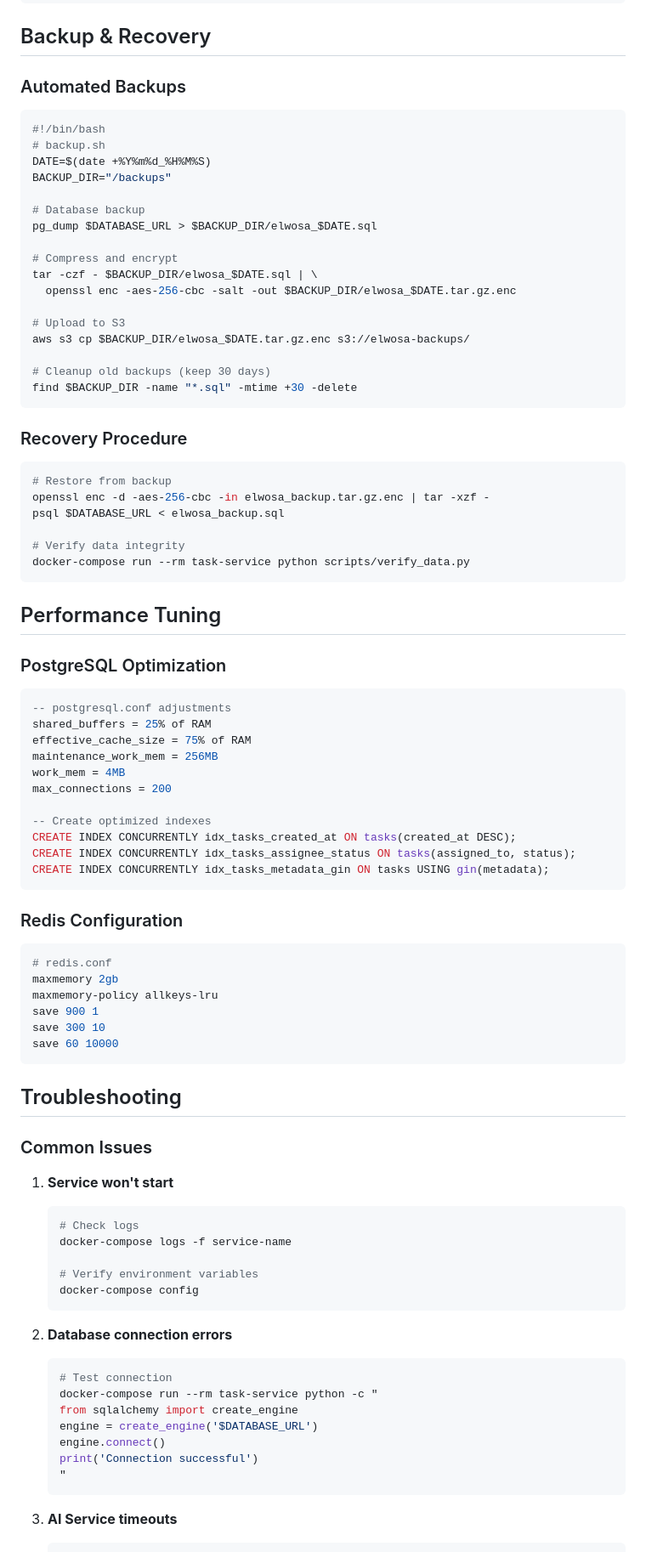
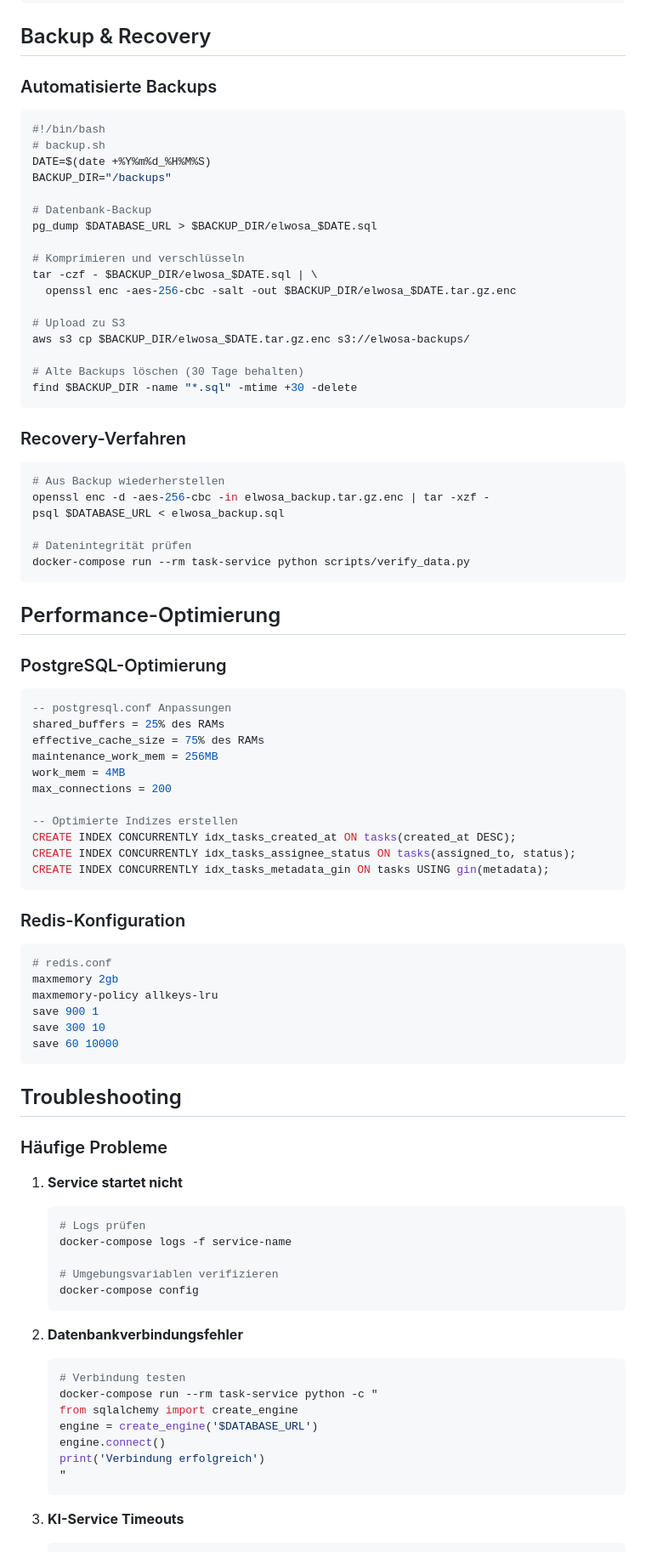
Before and after one commit to MadGapun/ELWOSA-Pub, a Markdown page: DEPLOYMENT_GUIDE.md, the part around one of its changes. Shown at 85% size. Rendered like a GitHub page.

````diff
--- a/DEPLOYMENT_GUIDE.md
+++ b/DEPLOYMENT_GUIDE.md
@@ -272,7 +272,7 @@ CREATE POLICY tenant_isolation ON tasks
 
 ## Backup & Recovery
 
-### Automated Backups
+### Automatisierte Backups
 
 ```bash
 #!/bin/bash
@@ -280,50 +280,50 @@ CREATE POLICY tenant_isolation ON tasks
 DATE=$(date +%Y%m%d_%H%M%S)
 BACKUP_DIR="/backups"
 
-# Database backup
+# Datenbank-Backup
 pg_dump $DATABASE_URL > $BACKUP_DIR/elwosa_$DATE.sql
 
-# Compress and encrypt
+# Komprimieren und verschlüsseln
 tar -czf - $BACKUP_DIR/elwosa_$DATE.sql | \
   openssl enc -aes-256-cbc -salt -out $BACKUP_DIR/elwosa_$DATE.tar.gz.enc
 
-# Upload to S3
+# Upload zu S3
 aws s3 cp $BACKUP_DIR/elwosa_$DATE.tar.gz.enc s3://elwosa-backups/
 
-# Cleanup old backups (keep 30 days)
+# Alte Backups löschen (30 Tage behalten)
 find $BACKUP_DIR -name "*.sql" -mtime +30 -delete
 ```
 
-### Recovery Procedure
+### Recovery-Verfahren
 
 ```bash
-# Restore from backup
+# Aus Backup wiederherstellen
 openssl enc -d -aes-256-cbc -in elwosa_backup.tar.gz.enc | tar -xzf -
 psql $DATABASE_URL < elwosa_backup.sql
 
-# Verify data integrity
+# Datenintegrität prüfen
 docker-compose run --rm task-service python scripts/verify_data.py
 ```
 
-## Performance Tuning
+## Performance-Optimierung
 
-### PostgreSQL Optimization
+### PostgreSQL-Optimierung
 
 ```sql
--- postgresql.conf adjustments
-shared_buffers = 25% of RAM
-effective_cache_size = 75% of RAM
+-- postgresql.conf Anpassungen
+shared_buffers = 25% des RAMs
+effective_cache_size = 75% des RAMs
 maintenance_work_mem = 256MB
 work_mem = 4MB
 max_connections = 200
 
--- Create optimized indexes
+-- Optimierte Indizes erstellen
 CREATE INDEX CONCURRENTLY idx_tasks_created_at ON tasks(created_at DESC);
 CREATE INDEX CONCURRENTLY idx_tasks_assignee_status ON tasks(assigned_to, status);
 CREATE INDEX CONCURRENTLY idx_tasks_metadata_gin ON tasks USING gin(metadata);
 ```
 
-### Redis Configuration
+### Redis-Konfiguration
 
 ```conf
 # redis.conf
@@ -336,27 +336,27 @@ save 60 10000
 
 ## Troubleshooting
 
-### Common Issues
+### Häufige Probleme
 
-1. **Service won't start**
+1. **Service startet nicht**
    ```bash
-   # Check logs
+   # Logs prüfen
    docker-compose logs -f service-name
 
-   # Verify environment variables
+   # Umgebungsvariablen verifizieren
    docker-compose config
    ```
 
-2. **Database connection errors**
+2. **Datenbankverbindungsfehler**
    ```bash
-   # Test connection
+   # Verbindung testen
    docker-compose run --rm task-service python -c "
    from sqlalchemy import create_engine
    engine = create_engine('$DATABASE_URL')
    engine.connect()
-   print('Connection successful')
+   print('Verbindung erfolgreich')
    "
    ```
 
-3. **AI Service timeouts**
+3. **KI-Service Timeouts**
    ```python
````
Also changed, not shown: other parts of DEPLOYMENT_GUIDE.md (+68 -68 lines).
